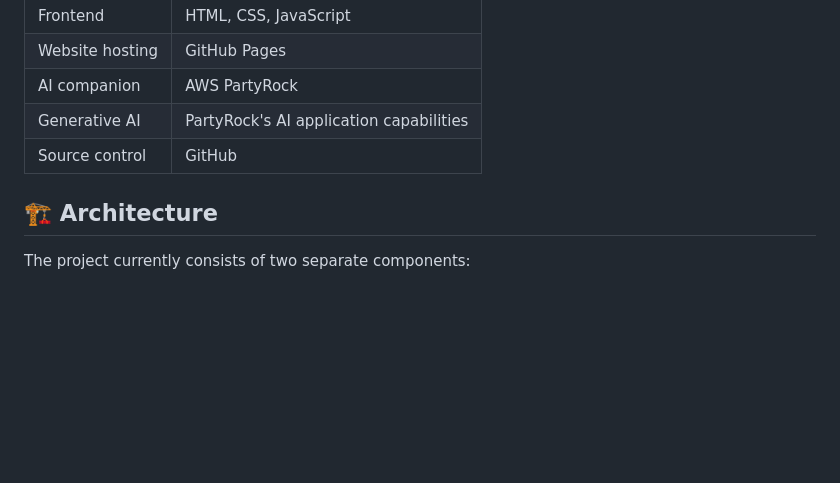
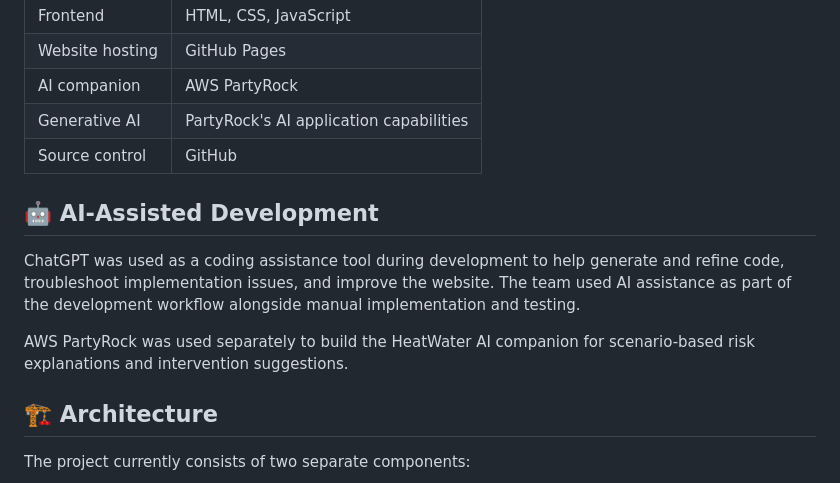
Before and after one commit to deepikadawar/aws, a Markdown page: README.md, the part around the change. GitHub-like rendering; blank space fills up the shorter version.

Commit message:
Document AI-assisted development in README
Added section on AI-assisted development and tools used.

```diff
--- a/README.md
+++ b/README.md
@@ -52,6 +52,12 @@ The AI companion is a separate prototype accessible through the main website. It
 | Generative AI | PartyRock's AI application capabilities |
 | Source control | GitHub |
 
+## 🤖 AI-Assisted Development
+
+ChatGPT was used as a coding assistance tool during development to help generate and refine code, troubleshoot implementation issues, and improve the website. The team used AI assistance as part of the development workflow alongside manual implementation and testing.
+
+AWS PartyRock was used separately to build the HeatWater AI companion for scenario-based risk explanations and intervention suggestions.
+
 ## 🏗️ Architecture
 
 The project currently consists of two separate components:
```
